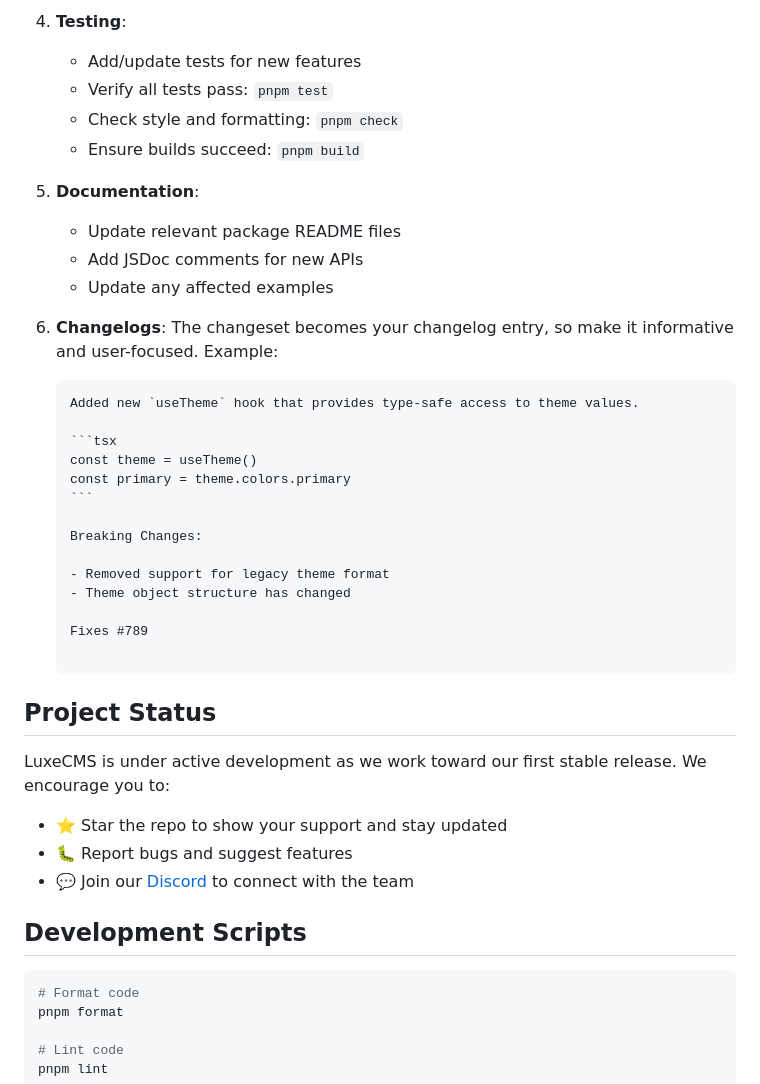
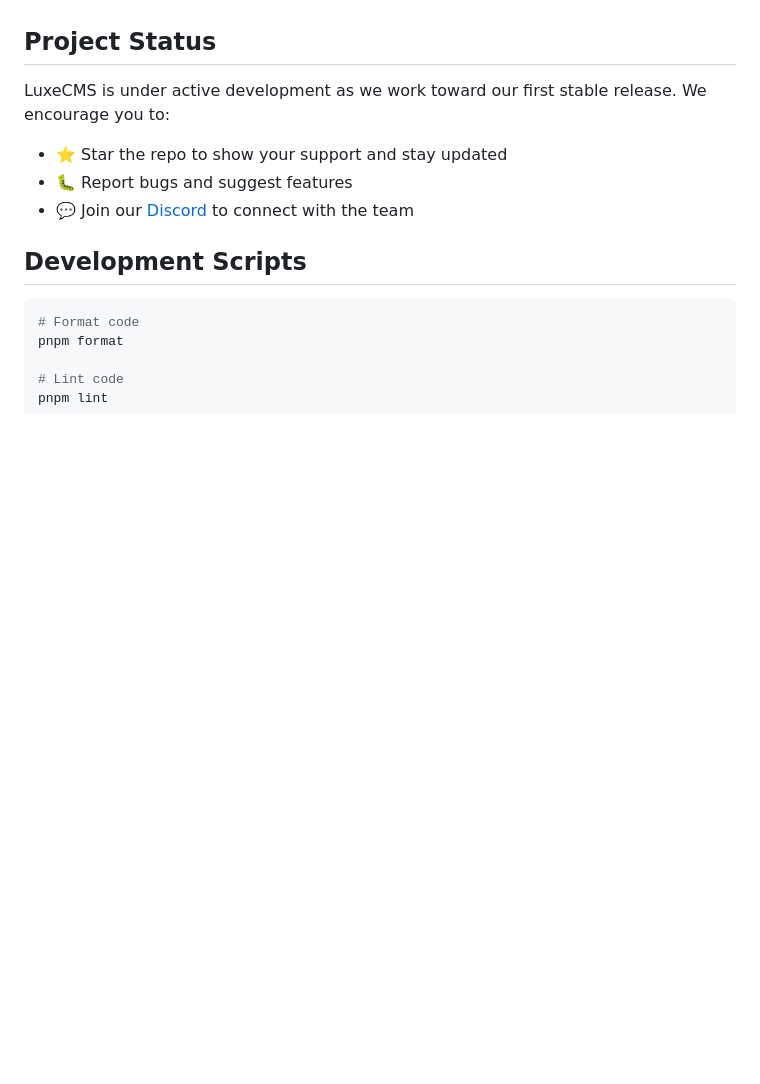
Before and after one commit to luxeCMS/luxe, a Markdown page: CONTRIBUTING.md, the part around one of its changes. Rendered like a GitHub page; blank space fills up the shorter version.

`````diff
--- a/CONTRIBUTING.md
+++ b/CONTRIBUTING.md
@@ -168,35 +138,3 @@ When creating your pull request, you can control the release process using label
-4. **Testing**:
-
-   - Add/update tests for new features
-   - Verify all tests pass: `pnpm test`
-   - Check style and formatting: `pnpm check`
-   - Ensure builds succeed: `pnpm build`
-
-5. **Documentation**:
-
-   - Update relevant package README files
-   - Add JSDoc comments for new APIs
-   - Update any affected examples
-
-6. **Changelogs**: The changeset becomes your changelog entry, so make it informative and user-focused.
-   Example:
-
-   ````
-   Added new `useTheme` hook that provides type-safe access to theme values.
-
-   ```tsx
-   const theme = useTheme()
-   const primary = theme.colors.primary
-   ```
-
-   Breaking Changes:
-
-   - Removed support for legacy theme format
-   - Theme object structure has changed
-
-   Fixes #789
-
-   ````
 
 ## Project Status
 
`````
Also changed, not shown: other parts of CONTRIBUTING.md (+4 -34 lines).
